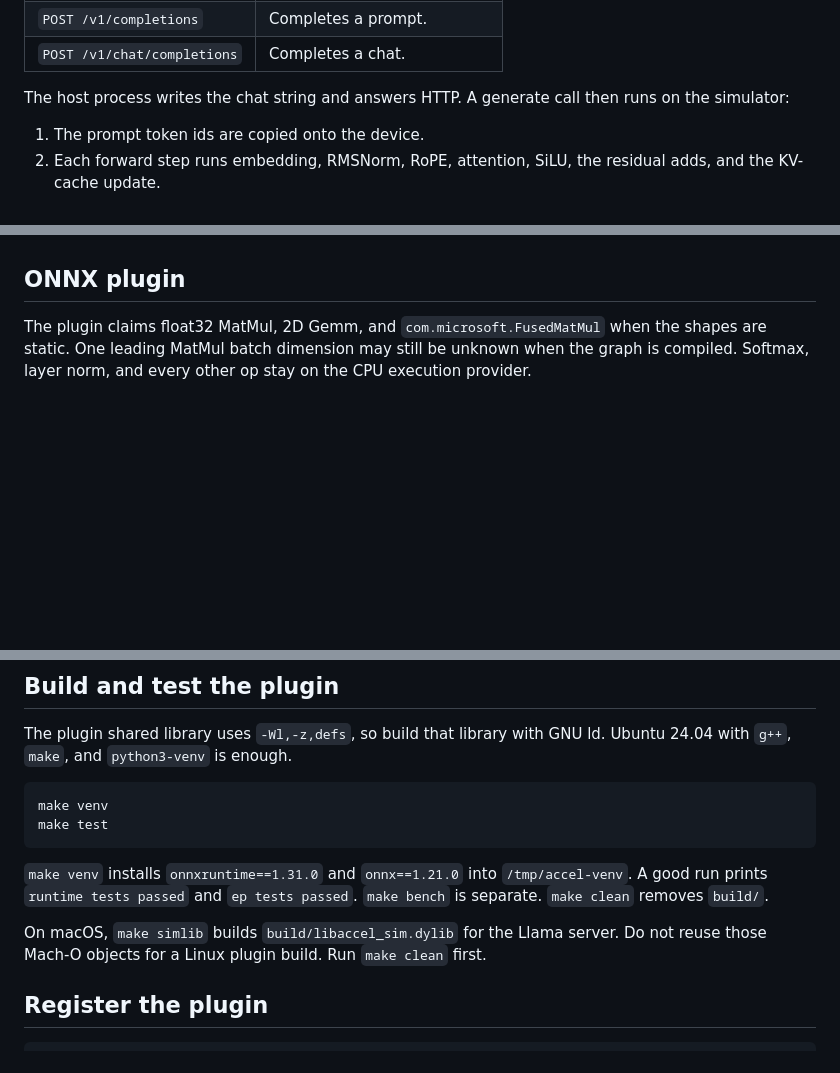
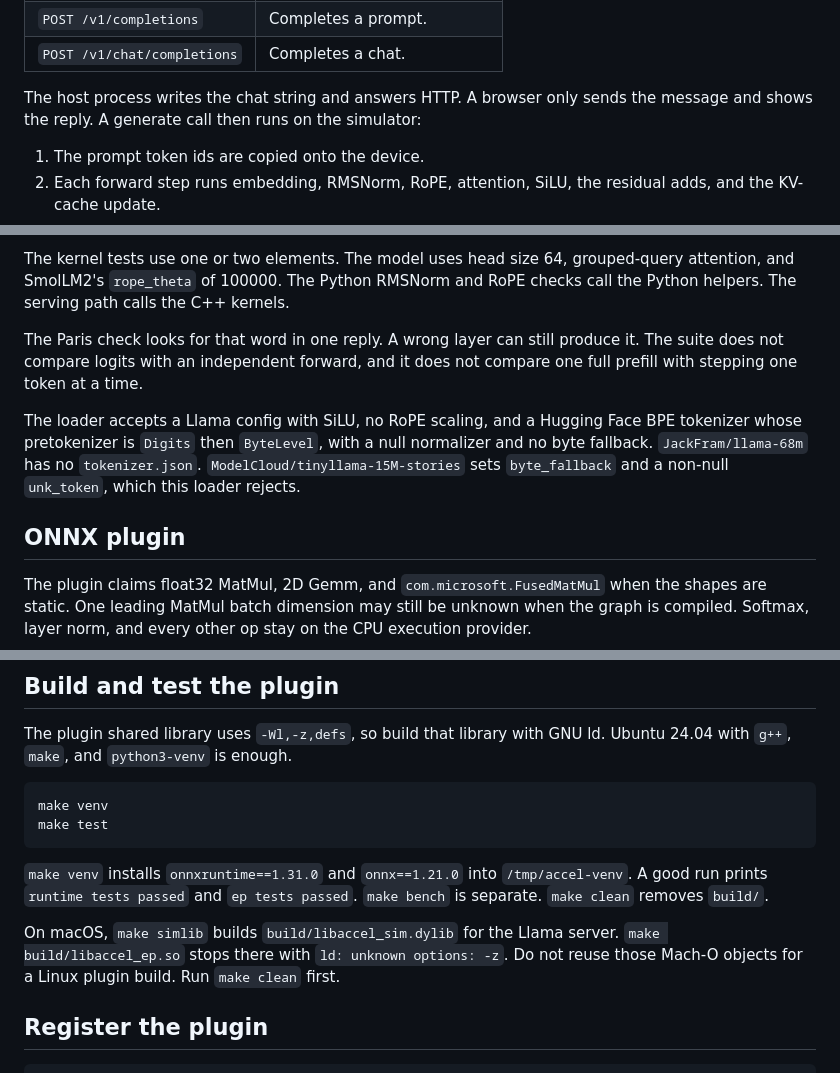
Before and after one commit to Aravind-11/AccelEP, a Markdown page: README.md, 3 parts joined by grey strips. GitHub-like rendering; blank space fills up the shorter version.

```diff
--- a/README.md
+++ b/README.md
@@ -28,7 +28,7 @@ The server listens on `127.0.0.1:8000`.
 | `POST /v1/completions` | Completes a prompt. |
 | `POST /v1/chat/completions` | Completes a chat. |
 
-The host process writes the chat string and answers HTTP. A generate call then runs on the simulator:
+The host process writes the chat string and answers HTTP. A browser only sends the message and shows the reply. A generate call then runs on the simulator:
 
 1. The prompt token ids are copied onto the device.
 2. Each forward step runs embedding, RMSNorm, RoPE, attention, SiLU, the residual adds, and the KV-cache update.
@@ -73,3 +116,9 @@ Text encode and decode run in this library. They are not device kernels. `SimDev
+The kernel tests use one or two elements. The model uses head size 64, grouped-query attention, and SmolLM2's `rope_theta` of 100000. The Python RMSNorm and RoPE checks call the Python helpers. The serving path calls the C++ kernels.
+
+The Paris check looks for that word in one reply. A wrong layer can still produce it. The suite does not compare logits with an independent forward, and it does not compare one full prefill with stepping one token at a time.
+
+The loader accepts a Llama config with SiLU, no RoPE scaling, and a Hugging Face BPE tokenizer whose pretokenizer is `Digits` then `ByteLevel`, with a null normalizer and no byte fallback. `JackFram/llama-68m` has no `tokenizer.json`. `ModelCloud/tinyllama-15M-stories` sets `byte_fallback` and a non-null `unk_token`, which this loader rejects.
+
 ## ONNX plugin
 
 The plugin claims float32 MatMul, 2D Gemm, and `com.microsoft.FusedMatMul` when the shapes are static. One leading MatMul batch dimension may still be unknown when the graph is compiled. Softmax, layer norm, and every other op stay on the CPU execution provider.
@@ -99,7 +148,7 @@ make test
 
 `make venv` installs `onnxruntime==1.31.0` and `onnx==1.21.0` into `/tmp/accel-venv`. A good run prints `runtime tests passed` and `ep tests passed`. `make bench` is separate. `make clean` removes `build/`.
 
-On macOS, `make simlib` builds `build/libaccel_sim.dylib` for the Llama server. Do not reuse those Mach-O objects for a Linux plugin build. Run `make clean` first.
+On macOS, `make simlib` builds `build/libaccel_sim.dylib` for the Llama server. `make build/libaccel_ep.so` stops there with `ld: unknown options: -z`. Do not reuse those Mach-O objects for a Linux plugin build. Run `make clean` first.
 
 ## Register the plugin
 
```
Also changed, not shown: other parts of README.md (+43 -0 lines).
